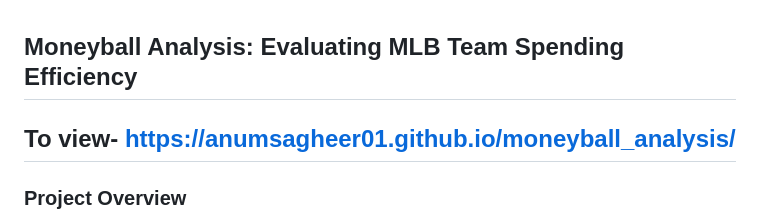
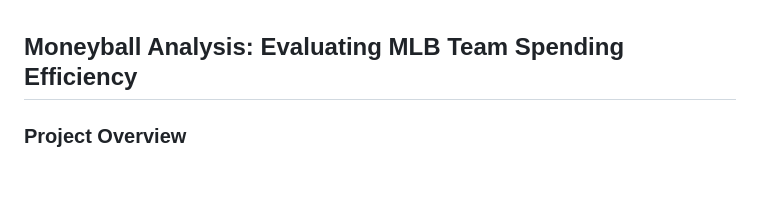
Before and after one commit to anumsagheer01/moneyball_analysis, a Markdown page: README.md, the part around the change. Drawn GitHub-style; blank space fills up the shorter version.

```diff
--- a/README.md
+++ b/README.md
@@ -1,5 +1,4 @@
 ## Moneyball Analysis: Evaluating MLB Team Spending Efficiency
-## To view- https://anumsagheer01.github.io/moneyball_analysis/
 
 ### Project Overview
 
```
